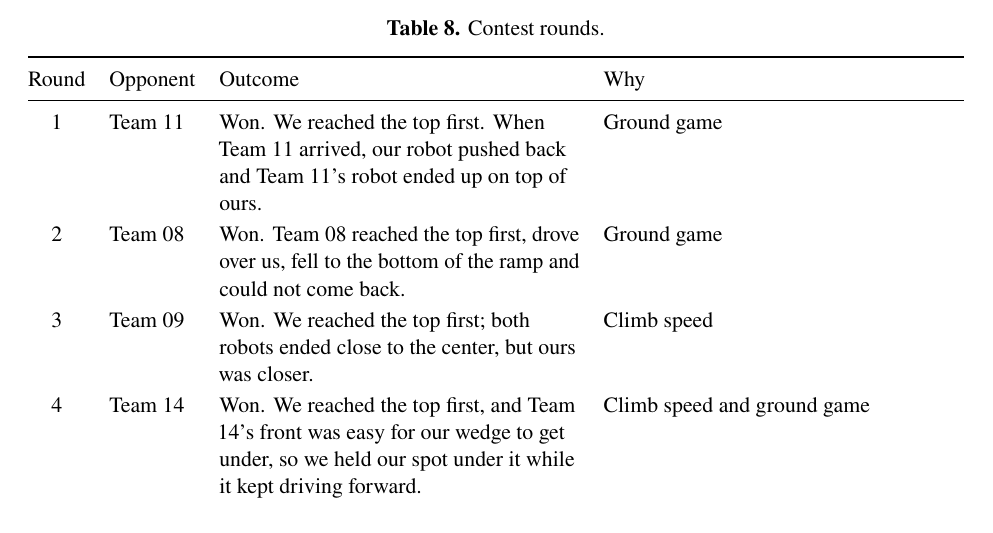
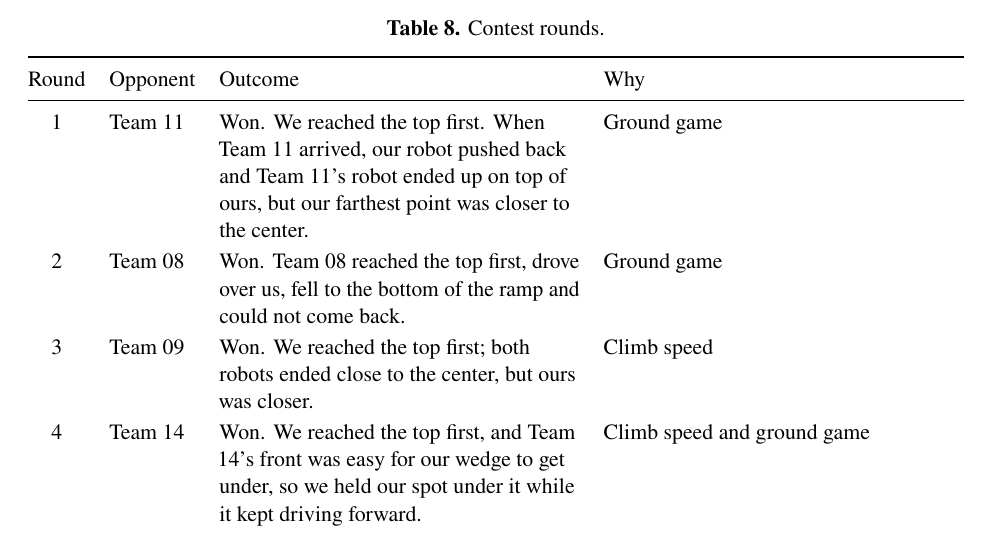
Before and after one commit to gtholiveri/MonarchOfTheHill, a LaTeX document (report/main.tex, which reads report/sections/10-results.tex): part of page 30 of 34, cut so that both start at the same text. Compiled offline with pdfLaTeX.

Commit message:
Round 1: add Efe's reason for the win
Co-Authored-By: Claude Opus 5.5 <noreply@anthropic.com>
Claude-Session: https://claude.ai/code/session_01ArHjUE1Vmv5NZG4XyTHrEw

```diff
--- a/report/sections/10-results.tex
+++ b/report/sections/10-results.tex
@@ -12,7 +12,7 @@ We won the contest with a 5--1 record (Table~\ref{tab:rounds}).
     \toprule
     Round & Opponent & Outcome & Why \\
     \midrule
-    1 & Team 11 & Won. We reached the top first. When Team 11 arrived, our robot pushed back and Team 11's robot ended up on top of ours. & Ground game \\
+    1 & Team 11 & Won. We reached the top first. When Team 11 arrived, our robot pushed back and Team 11's robot ended up on top of ours, but our farthest point was closer to the center. & Ground game \\
     2 & Team 08 & Won. Team 08 reached the top first, drove over us, fell to the bottom of the ramp and could not come back. & Ground game \\
     3 & Team 09 & Won. We reached the top first; both robots ended close to the center, but ours was closer. & Climb speed \\
     4 & Team 14 & Won. We reached the top first, and Team 14's front was easy for our wedge to get under, so we held our spot under it while it kept driving forward. & Climb speed and ground game \\
```
